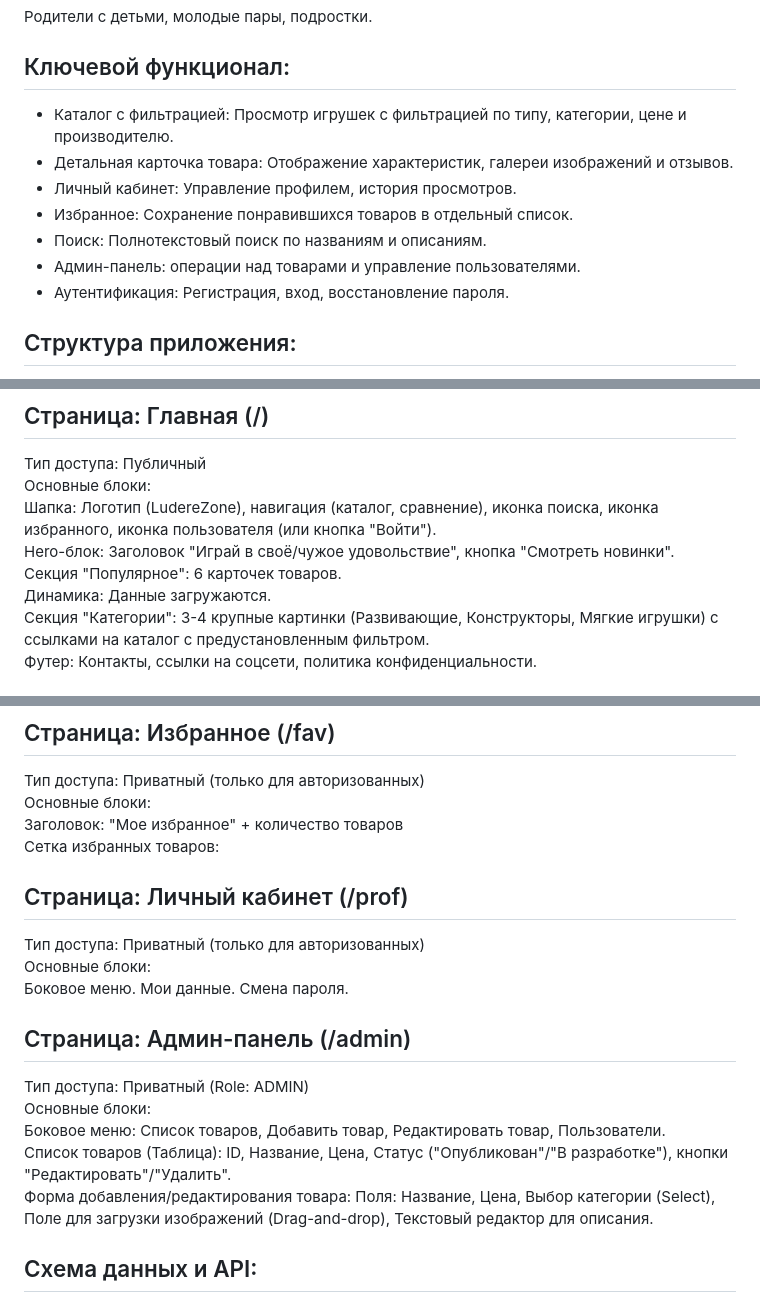
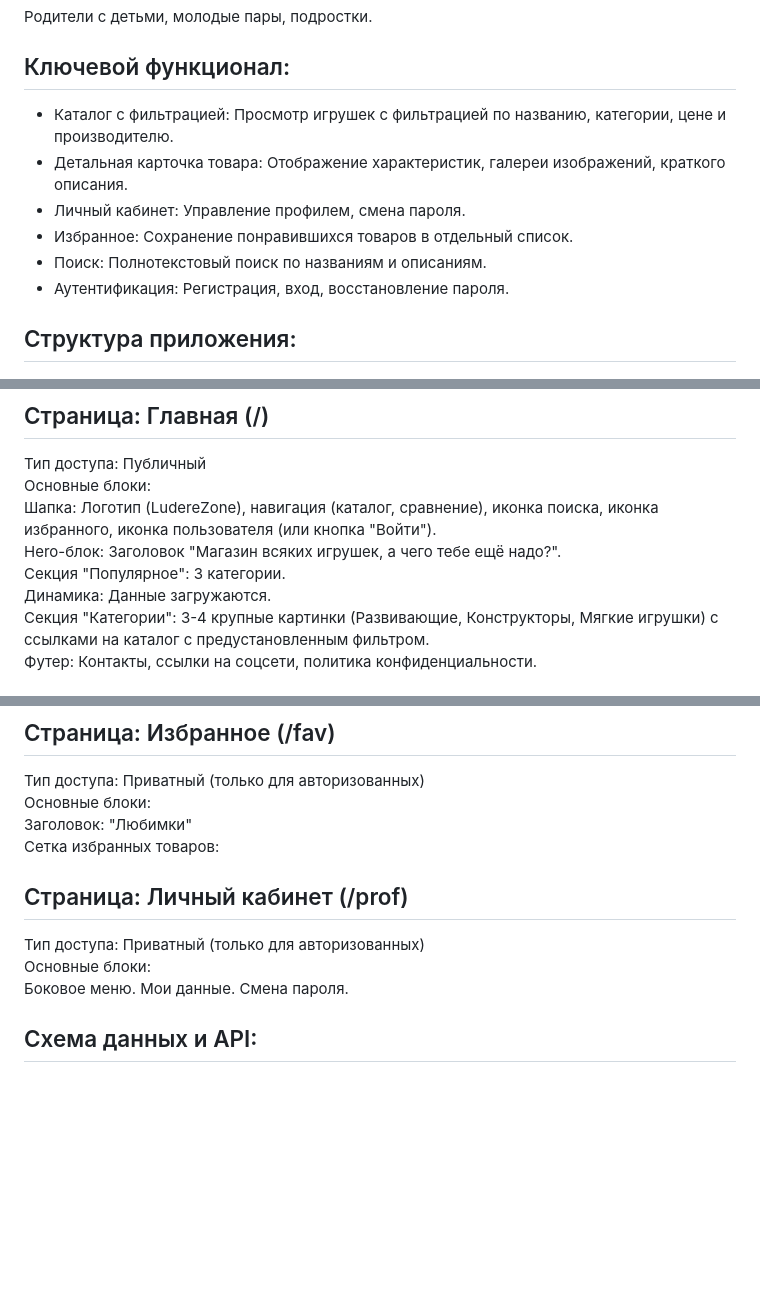
Before and after one commit to LySerGicAcidUmDieThylaMidE/weBB, a Markdown page: README.md, 3 parts joined by grey strips. GitHub-like rendering; blank space fills up the shorter version.

```diff
--- a/README.md
+++ b/README.md
@@ -7,12 +7,11 @@ LudereZone — это современное веб-приложение для
 Родители с детьми, молодые пары, подростки.
 
 ## Ключевой функционал:
-- Каталог с фильтрацией: Просмотр игрушек с фильтрацией по типу, категории, цене и производителю.
-- Детальная карточка товара: Отображение характеристик, галереи изображений и отзывов.
-- Личный кабинет: Управление профилем, история просмотров.
+- Каталог с фильтрацией: Просмотр игрушек с фильтрацией по названию, категории, цене и производителю.
+- Детальная карточка товара: Отображение характеристик, галереи изображений, краткого описания.
+- Личный кабинет: Управление профилем, смена пароля.
 - Избранное: Сохранение понравившихся товаров в отдельный список.
 - Поиск: Полнотекстовый поиск по названиям и описаниям.
-- Админ-панель: операции над товарами и управление пользователями.
 - Аутентификация: Регистрация, вход, восстановление пароля.
 
 ## Структура приложения:
@@ -43,8 +42,8 @@ LudereZone — это современное веб-приложение для
 Тип доступа: Публичный
 Основные блоки:
 Шапка: Логотип (LudereZone), навигация (каталог, сравнение), иконка поиска, иконка избранного, иконка пользователя (или кнопка "Войти").
-Hero-блок: Заголовок "Играй в своё/чужое удовольствие", кнопка "Смотреть новинки".
-Секция "Популярное": 6 карточек товаров.
+Hero-блок: Заголовок "Магазин всяких игрушек, а чего тебе ещё надо?".
+Секция "Популярное": 3 категории.
 Динамика: Данные загружаются.
 Секция "Категории": 3-4 крупные картинки (Развивающие, Конструкторы, Мягкие игрушки) с ссылками на каталог с предустановленным фильтром.
 Футер: Контакты, ссылки на соцсети, политика конфиденциальности.
@@ -83,7 +82,7 @@ Hero-блок: Заголовок "Играй в своё/чужое удово
 ## Страница: Избранное (/fav)
 Тип доступа: Приватный (только для авторизованных)
 Основные блоки:
-Заголовок: "Мое избранное" + количество товаров
+Заголовок: "Любимки"
 Сетка избранных товаров:
 
 ## Страница: Личный кабинет (/prof)
@@ -93,12 +92,6 @@ Hero-блок: Заголовок "Играй в своё/чужое удово
 Мои данные.
 Смена пароля.
 
-## Страница: Админ-панель (/admin)
-Тип доступа: Приватный (Role: ADMIN)
-Основные блоки:
-Боковое меню: Список товаров, Добавить товар, Редактировать товар, Пользователи.
-Список товаров (Таблица): ID, Название, Цена, Статус ("Опубликован"/"В разработке"), кнопки "Редактировать"/"Удалить".
-Форма добавления/редактирования товара: Поля: Название, Цена, Выбор категории (Select), Поле для загрузки изображений (Drag-and-drop), Текстовый редактор для описания.
 
 ## Схема данных и API:
 User: class User(Base):
```
Also changed, not shown: other parts of README.md (+5 -5 lines).
